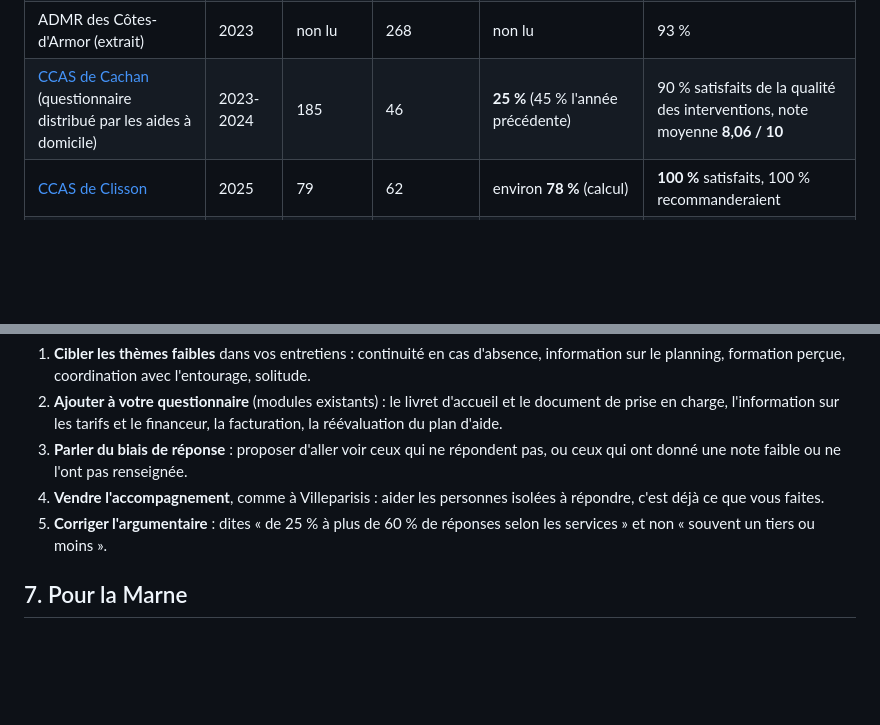
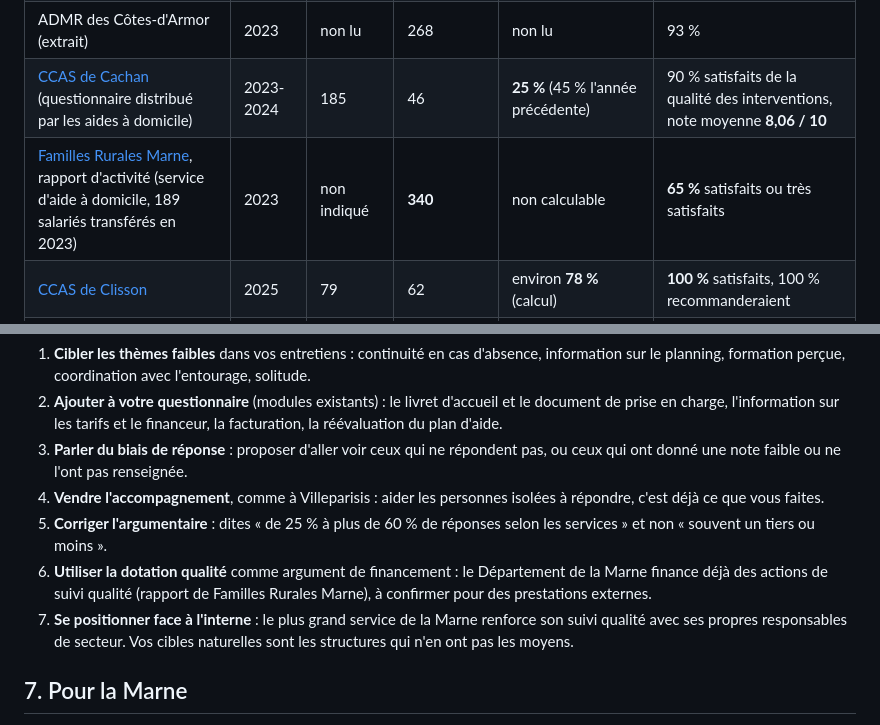
Before and after one commit to saliaatrid-svg/business-dollard, a Markdown page: visites-qualite/17-synthese-enquetes-satisfaction.md, 2 parts joined by grey strips. GitHub-like rendering; blank space fills up the shorter version.

```diff
--- a/visites-qualite/17-synthese-enquetes-satisfaction.md
+++ b/visites-qualite/17-synthese-enquetes-satisfaction.md
@@ -9,6 +9,7 @@
 | ADMR des Côtes-d'Armor (extrait) | 2024 | 995 | 331 | environ 33 % (calcul) | non lu |
 | ADMR des Côtes-d'Armor (extrait) | 2023 | non lu | 268 | non lu | 93 % |
 | [CCAS de Cachan](https://ville-cachan.fr/app/uploads/2025/05/analyse_enquete_de_satisfaction_SAD_cachan_2023.pdf) (questionnaire distribué par les aides à domicile) | 2023-2024 | 185 | 46 | **25 %** (45 % l'année précédente) | 90 % satisfaits de la qualité des interventions, note moyenne **8,06 / 10** |
+| [Familles Rurales Marne](https://grand-est.famillesrurales.org/sites/multisite.famillesrurales.org._grand-est/files/ckeditor/contenus/departemental/fichiers/Rapport%20activit%C3%A9%202023%20Marne.pdf), rapport d'activité (service d'aide à domicile, 189 salariés transférés en 2023) | 2023 | non indiqué | **340** | non calculable | **65 %** satisfaits ou très satisfaits |
 | [CCAS de Clisson](https://www.mairie-clisson.fr/fileadmin/Clisson/Telechargements/02_Sante_Social/CCAS/Resultats_questionnaire_satisfaction_SAD.pdf) | 2025 | 79 | 62 | environ **78 %** (calcul) | **100 %** satisfaits, 100 % recommanderaient |
 | [Villeparisis](https://villeparisis.fr/print/pdf/node/5519) (extrait) | 2023 à 2025 | 133 en dernier lieu | 80 | **37,7 %** (2023), **53,6 %** (2024), plus de **60 %** (dernière enquête) | non lu |
 | [ADMR du Gard](https://www.fede30.admr.org/system/files/webmaster/affichage_resultats_saad-ssiad_reseau_admr_gard_2024.pdf) (16 SAAD, 3 SSIAD) | 2024 | non indiqué | 844 (SAAD), 82 (SSIAD) | non indiqué | SSIAD : 86,6 % d'opinion globale |
@@ -53,6 +71,8 @@ Accueil et première rencontre, évaluation des besoins, information sur les tar
 3. **Parler du biais de réponse** : proposer d'aller voir ceux qui ne répondent pas, ou ceux qui ont donné une note faible ou ne l'ont pas renseignée.
 4. **Vendre l'accompagnement**, comme à Villeparisis : aider les personnes isolées à répondre, c'est déjà ce que vous faites.
 5. **Corriger l'argumentaire** : dites « de 25 % à plus de 60 % de réponses selon les services » et non « souvent un tiers ou moins ».
+6. **Utiliser la dotation qualité** comme argument de financement : le Département de la Marne finance déjà des actions de suivi qualité (rapport de Familles Rurales Marne), à confirmer pour des prestations externes.
+7. **Se positionner face à l'interne** : le plus grand service de la Marne renforce son suivi qualité avec ses propres responsables de secteur. Vos cibles naturelles sont les structures qui n'en ont pas les moyens.
 
 ## 7. Pour la Marne
 - Demander aux structures leurs résultats de satisfaction : c'est l'une des questions du guide d'entretien.
```
Also changed, not shown: other parts of visites-qualite/17-synthese-enquetes-satisfaction.md (+19 -2 lines).
